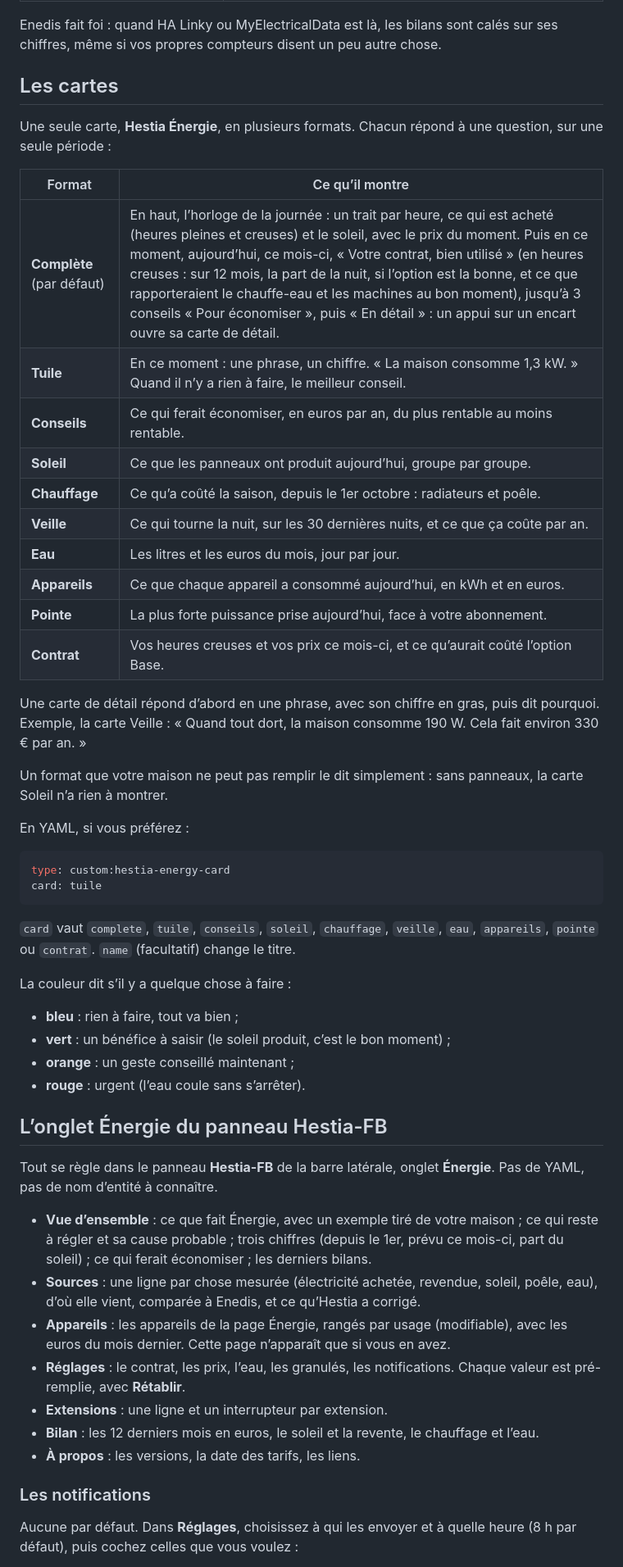
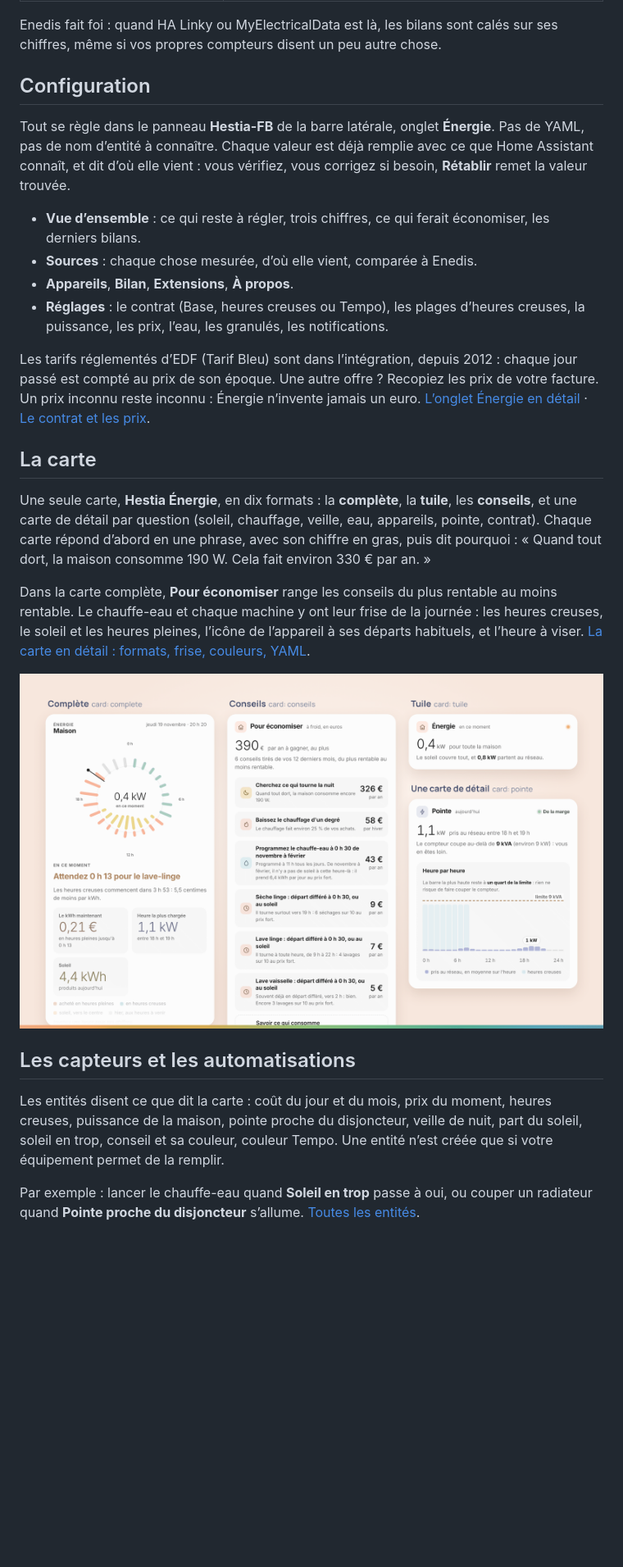
Before and after one commit to YannLeGall/hestia-energy-integration, a Markdown page: README.md, the part around one of its changes. Shown at 82% size. GitHub-like rendering; pictures changed too: docs/images/hestia-energy-cartes.png (added); blank space fills up the shorter version.

````diff
--- a/README.md
+++ b/README.md
@@ -112,56 +72,28 @@ La carte est fournie par l’intégration : rien d’autre à installer.
 
 Enedis fait foi : quand HA Linky ou MyElectricalData est là, les bilans sont calés sur ses chiffres, même si vos propres compteurs disent un peu autre chose.
 
-## Les cartes
+## Configuration
 
-Une seule carte, **Hestia Énergie**, en plusieurs formats. Chacun répond à une question, sur une seule période :
+Tout se règle dans le panneau **Hestia-FB** de la barre latérale, onglet **Énergie**. Pas de YAML, pas de nom d’entité à connaître. Chaque valeur est déjà remplie avec ce que Home Assistant connaît, et dit d’où elle vient : vous vérifiez, vous corrigez si besoin, **Rétablir** remet la valeur trouvée.
 
-| Format | Ce qu’il montre |
-| --- | --- |
-| **Complète** (par défaut) | En haut, l’horloge de la journée : un trait par heure, ce qui est acheté (heures pleines et creuses) et le soleil, avec le prix du moment. Puis en ce moment, aujourd’hui, ce mois-ci, « Votre contrat, bien utilisé » (en heures creuses : sur 12 mois, la part de la nuit, si l’option est la bonne, et ce que rapporteraient le chauffe-eau et les machines au bon moment), jusqu’à 3 conseils « Pour économiser », puis « En détail » : un appui sur un encart ouvre sa carte de détail. |
-| **Tuile** | En ce moment : une phrase, un chiffre. « La maison consomme 1,3 kW. » Quand il n’y a rien à faire, le meilleur conseil. |
-| **Conseils** | Ce qui ferait économiser, en euros par an, du plus rentable au moins rentable. |
-| **Soleil** | Ce que les panneaux ont produit aujourd’hui, groupe par groupe. |
-| **Chauffage** | Ce qu’a coûté la saison, depuis le 1er octobre : radiateurs et poêle. |
-| **Veille** | Ce qui tourne la nuit, sur les 30 dernières nuits, et ce que ça coûte par an. |
-| **Eau** | Les litres et les euros du mois, jour par jour. |
-| **Appareils** | Ce que chaque appareil a consommé aujourd’hui, en kWh et en euros. |
-| **Pointe** | La plus forte puissance prise aujourd’hui, face à votre abonnement. |
-| **Contrat** | Vos heures creuses et vos prix ce mois-ci, et ce qu’aurait coûté l’option Base. |
+- **Vue d’ensemble** : ce qui reste à régler, trois chiffres, ce qui ferait économiser, les derniers bilans.
+- **Sources** : chaque chose mesurée, d’où elle vient, comparée à Enedis.
+- **Appareils**, **Bilan**, **Extensions**, **À propos**.
+- **Réglages** : le contrat (Base, heures creuses ou Tempo), les plages d’heures creuses, la puissance, les prix, l’eau, les granulés, les notifications.
 
-Une carte de détail répond d’abord en une phrase, avec son chiffre en gras, puis dit pourquoi. Exemple, la carte Veille : « Quand tout dort, la maison consomme 190 W. Cela fait environ 330 € par an. »
+Les tarifs réglementés d’EDF (Tarif Bleu) sont dans l’intégration, depuis 2012 : chaque jour passé est compté au prix de son époque. Une autre offre ? Recopiez les prix de votre facture. Un prix inconnu reste inconnu : Énergie n’invente jamais un euro. [L’onglet Énergie en détail](docs/panneau.md) · [Le contrat et les prix](docs/contrat.md).
 
-Un format que votre maison ne peut pas remplir le dit simplement : sans panneaux, la carte Soleil n’a rien à montrer.
+## La carte
 
-En YAML, si vous préférez :
+Une seule carte, **Hestia Énergie**, en dix formats : la **complète**, la **tuile**, les **conseils**, et une carte de détail par question (soleil, chauffage, veille, eau, appareils, pointe, contrat). Chaque carte répond d’abord en une phrase, avec son chiffre en gras, puis dit pourquoi : « Quand tout dort, la maison consomme 190 W. Cela fait environ 330 € par an. »
 
-```yaml
-type: custom:hestia-energy-card
-card: tuile
-```
+Dans la carte complète, **Pour économiser** range les conseils du plus rentable au moins rentable. Le chauffe-eau et chaque machine y ont leur frise de la journée : les heures creuses, le soleil et les heures pleines, l’icône de l’appareil à ses départs habituels, et l’heure à viser. [La carte en détail : formats, frise, couleurs, YAML](docs/cartes.md).
 
-`card` vaut `complete`, `tuile`, `conseils`, `soleil`, `chauffage`, `veille`, `eau`, `appareils`, `pointe` ou `contrat`. `name` (facultatif) change le titre.
+![Hestia Énergie — les formats : la carte complète sur un téléphone, les conseils, la tuile et la carte Pointe](docs/images/hestia-energy-cartes.png)
 
-La couleur dit s’il y a quelque chose à faire :
+## Les capteurs et les automatisations
 
-- **bleu** : rien à faire, tout va bien ;
-- **vert** : un bénéfice à saisir (le soleil produit, c’est le bon moment) ;
-- **orange** : un geste conseillé maintenant ;
-- **rouge** : urgent (l’eau coule sans s’arrêter).
+Les entités disent ce que dit la carte : coût du jour et du mois, prix du moment, heures creuses, puissance de la maison, pointe proche du disjoncteur, veille de nuit, part du soleil, soleil en trop, conseil et sa couleur, couleur Tempo. Une entité n’est créée que si votre équipement permet de la remplir.
 
-## L’onglet Énergie du panneau Hestia-FB
+Par exemple : lancer le chauffe-eau quand **Soleil en trop** passe à oui, ou couper un radiateur quand **Pointe proche du disjoncteur** s’allume. [Toutes les entités](docs/entites.md).
 
-Tout se règle dans le panneau **Hestia-FB** de la barre latérale, onglet **Énergie**. Pas de YAML, pas de nom d’entité à connaître.
-
-- **Vue d’ensemble** : ce que fait Énergie, avec un exemple tiré de votre maison ; ce qui reste à régler et sa cause probable ; trois chiffres (depuis le 1er, prévu ce mois-ci, part du soleil) ; ce qui ferait économiser ; les derniers bilans.
-- **Sources** : une ligne par chose mesurée (électricité achetée, revendue, soleil, poêle, eau), d’où elle vient, comparée à Enedis, et ce qu’Hestia a corrigé.
-- **Appareils** : les appareils de la page Énergie, rangés par usage (modifiable), avec les euros du mois dernier. Cette page n’apparaît que si vous en avez.
-- **Réglages** : le contrat, les prix, l’eau, les granulés, les notifications. Chaque valeur est pré-remplie, avec **Rétablir**.
-- **Extensions** : une ligne et un interrupteur par extension.
-- **Bilan** : les 12 derniers mois en euros, le soleil et la revente, le chauffage et l’eau.
-- **À propos** : les versions, la date des tarifs, les liens.
-
-### Les notifications
-
-Aucune par défaut. Dans **Réglages**, choisissez à qui les envoyer et à quelle heure (8 h par défaut), puis cochez celles que vous voulez :
-
````
Also changed, not shown: other parts of README.md (+38 -124 lines), CHANGELOG.md (+6 -0 lines), docs/cartes.md (added, +67 -0 lines), docs/contrat.md (added, +10 -0 lines), docs/entites.md (added, +20 -0 lines), docs/extensions.md (added, +20 -0 lines), docs/installation.md (added, +80 -0 lines), docs/panneau.md (added, +21 -0 lines), docs/technique.md (added, +11 -0 lines), docs/images/hestia-energy-banner.png (added), docs/images/icon.png (added), 3 other files.
